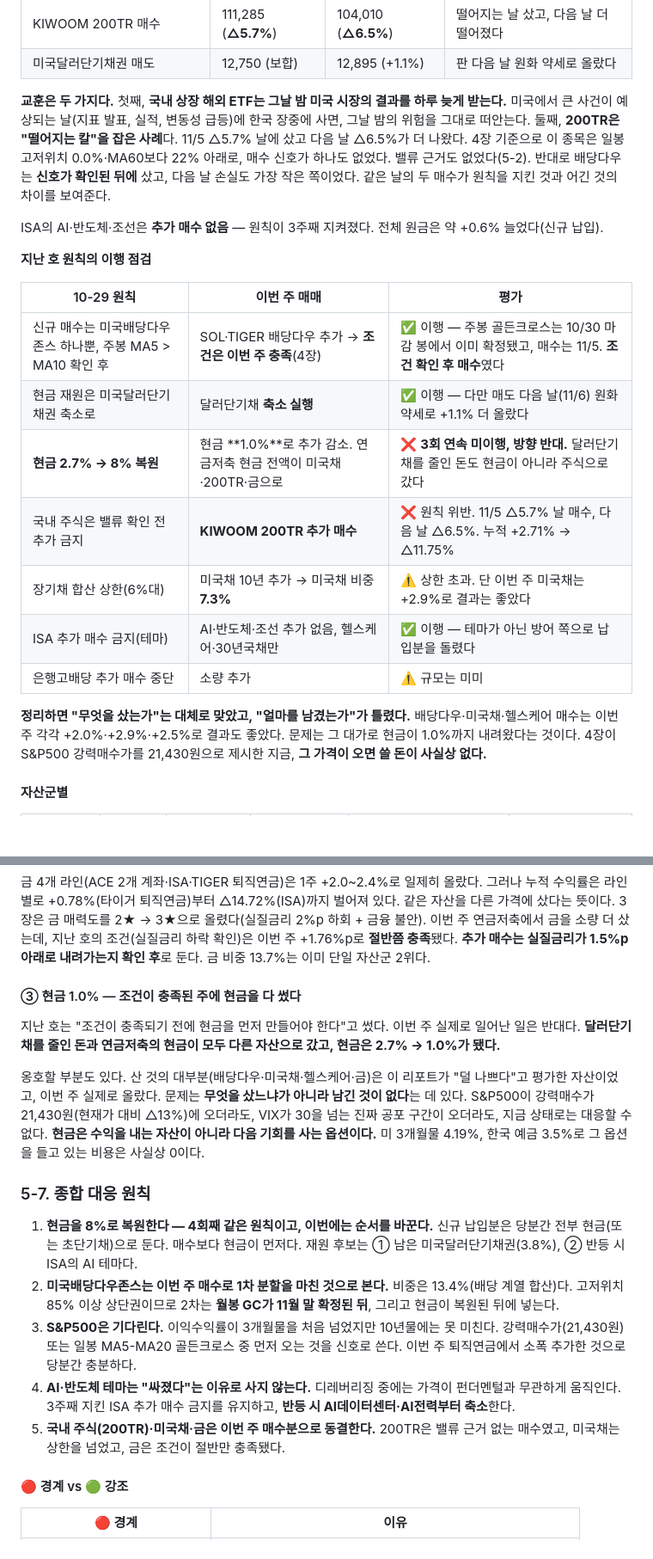
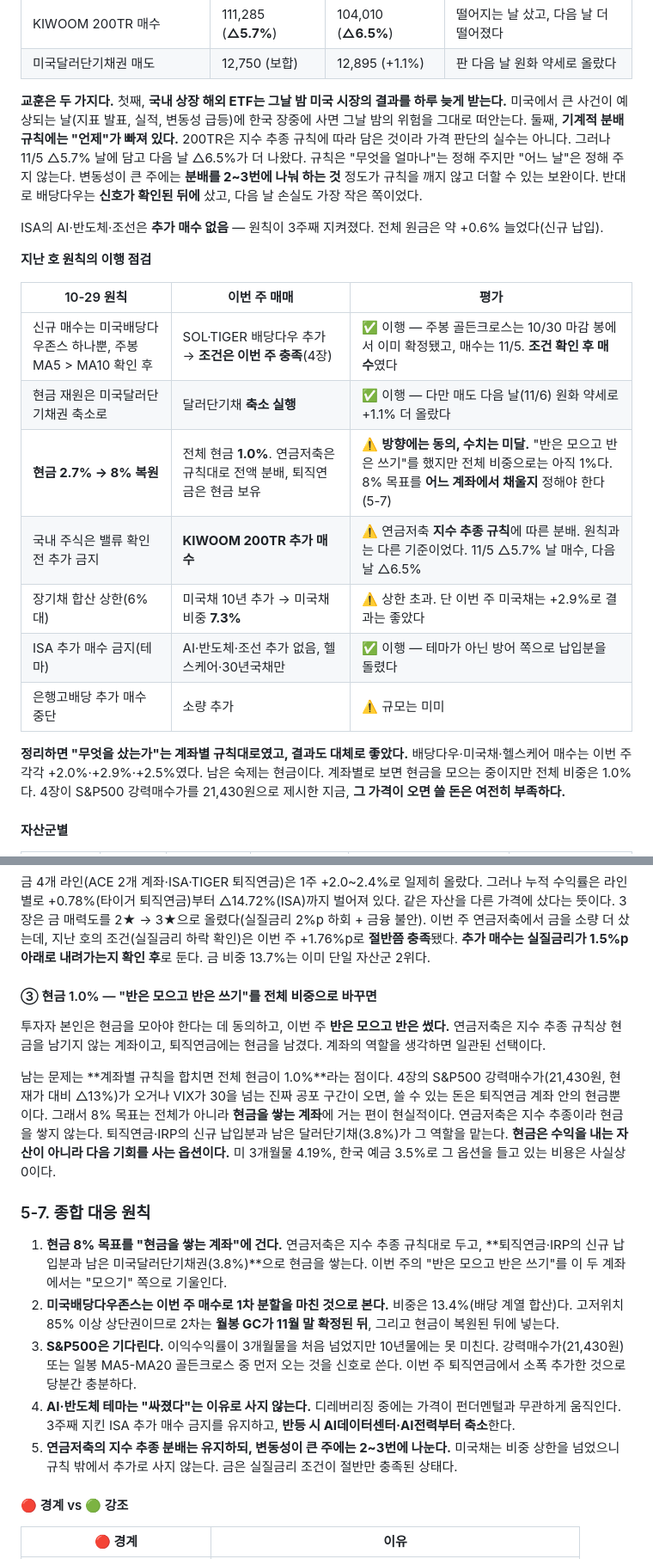
Before and after one commit to cbyangel/my-blog, a Markdown page: content/reports/2026-11-07.md, 2 parts joined by grey strips. Shown at 86% size. GitHub-like rendering; blank space fills up the shorter version.

```diff
--- a/content/reports/2026-11-07.md
+++ b/content/reports/2026-11-07.md
@@ -818,7 +828,7 @@ LEI는 10월분이 11/19 발표라 9월값(99.6 보합, 6개월 변화율 +0.6%)
 | KIWOOM 200TR 매수 | 111,285 (**△5.7%**) | 104,010 (**△6.5%**) | 떨어지는 날 샀고, 다음 날 더 떨어졌다 |
 | 미국달러단기채권 매도 | 12,750 (보합) | 12,895 (+1.1%) | 판 다음 날 원화 약세로 올랐다 |
 
-**교훈은 두 가지다.** 첫째, **국내 상장 해외 ETF는 그날 밤 미국 시장의 결과를 하루 늦게 받는다.** 미국에서 큰 사건이 예상되는 날(지표 발표, 실적, 변동성 급등)에 한국 장중에 사면, 그날 밤의 위험을 그대로 떠안는다. 둘째, **200TR은 "떨어지는 칼"을 잡은 사례**다. 11/5 △5.7% 날에 샀고 다음 날 △6.5%가 더 나왔다. 4장 기준으로 이 종목은 일봉 고저위치 0.0%·MA60보다 22% 아래로, 매수 신호가 하나도 없었다. 밸류 근거도 없었다(5-2). 반대로 배당다우는 **신호가 확인된 뒤에** 샀고, 다음 날 손실도 가장 작은 쪽이었다. 같은 날의 두 매수가 원칙을 지킨 것과 어긴 것의 차이를 보여준다.
+**교훈은 두 가지다.** 첫째, **국내 상장 해외 ETF는 그날 밤 미국 시장의 결과를 하루 늦게 받는다.** 미국에서 큰 사건이 예상되는 날(지표 발표, 실적, 변동성 급등)에 한국 장중에 사면 그날 밤의 위험을 그대로 떠안는다. 둘째, **기계적 분배 규칙에는 "언제"가 빠져 있다.** 200TR은 지수 추종 규칙에 따라 담은 것이라 가격 판단의 실수는 아니다. 그러나 11/5 △5.7% 날에 담고 다음 날 △6.5%가 더 나왔다. 규칙은 "무엇을 얼마나"는 정해 주지만 "어느 날"은 정해 주지 않는다. 변동성이 큰 주에는 **분배를 2~3번에 나눠 하는 것** 정도가 규칙을 깨지 않고 더할 수 있는 보완이다. 반대로 배당다우는 **신호가 확인된 뒤에** 샀고, 다음 날 손실도 가장 작은 쪽이었다.
 
 ISA의 AI·반도체·조선은 **추가 매수 없음** — 원칙이 3주째 지켜졌다. 전체 원금은 약 +0.6% 늘었다(신규 납입).
 
@@ -828,13 +838,13 @@ ISA의 AI·반도체·조선은 **추가 매수 없음** — 원칙이 3주째
 |---|---|---|
 | 신규 매수는 미국배당다우존스 하나뿐, 주봉 MA5 > MA10 확인 후 | SOL·TIGER 배당다우 추가 → **조건은 이번 주 충족**(4장) | ✅ 이행 — 주봉 골든크로스는 10/30 마감 봉에서 이미 확정됐고, 매수는 11/5. **조건 확인 후 매수**였다 |
 | 현금 재원은 미국달러단기채권 축소로 | 달러단기채 **축소 실행** | ✅ 이행 — 다만 매도 다음 날(11/6) 원화 약세로 +1.1% 더 올랐다 |
-| **현금 2.7% → 8% 복원** | 현금 **1.0%**로 추가 감소. 연금저축 현금 전액이 미국채·200TR·금으로 | ❌ **3회 연속 미이행, 방향 반대.** 달러단기채를 줄인 돈도 현금이 아니라 주식으로 갔다 |
-| 국내 주식은 밸류 확인 전 추가 금지 | **KIWOOM 200TR 추가 매수** | ❌ 원칙 위반. 11/5 △5.7% 날 매수, 다음 날 △6.5%. 누적 +2.71% → △11.75% |
+| **현금 2.7% → 8% 복원** | 전체 현금 **1.0%**. 연금저축은 규칙대로 전액 분배, 퇴직연금은 현금 보유 | ⚠️ **방향에는 동의, 수치는 미달.** "반은 모으고 반은 쓰기"를 했지만 전체 비중으로는 아직 1%다. 8% 목표를 **어느 계좌에서 채울지** 정해야 한다(5-7) |
+| 국내 주식은 밸류 확인 전 추가 금지 | **KIWOOM 200TR 추가 매수** | ⚠️ 연금저축 **지수 추종 규칙**에 따른 분배. 원칙과는 다른 기준이었다. 11/5 △5.7% 날 매수, 다음 날 △6.5% |
 | 장기채 합산 상한(6%대) | 미국채 10년 추가 → 미국채 비중 **7.3%** | ⚠️ 상한 초과. 단 이번 주 미국채는 +2.9%로 결과는 좋았다 |
 | ISA 추가 매수 금지(테마) | AI·반도체·조선 추가 없음, 헬스케어·30년국채만 | ✅ 이행 — 테마가 아닌 방어 쪽으로 납입분을 돌렸다 |
 | 은행고배당 추가 매수 중단 | 소량 추가 | ⚠️ 규모는 미미 |
 
-**정리하면 "무엇을 샀는가"는 대체로 맞았고, "얼마를 남겼는가"가 틀렸다.** 배당다우·미국채·헬스케어 매수는 이번 주 각각 +2.0%·+2.9%·+2.5%로 결과도 좋았다. 문제는 그 대가로 현금이 1.0%까지 내려왔다는 것이다. 4장이 S&P500 강력매수가를 21,430원으로 제시한 지금, **그 가격이 오면 쓸 돈이 사실상 없다.**
+**정리하면 "무엇을 샀는가"는 계좌별 규칙대로였고, 결과도 대체로 좋았다.** 배당다우·미국채·헬스케어 매수는 이번 주 각각 +2.0%·+2.9%·+2.5%였다. 남은 숙제는 현금이다. 계좌별로 보면 현금을 모으는 중이지만 전체 비중은 1.0%다. 4장이 S&P500 강력매수가를 21,430원으로 제시한 지금, **그 가격이 오면 쓸 돈은 여전히 부족하다.**
 
 #### 자산군별
 
@@ -1031,19 +1041,19 @@ ISA 구성은 AI데이터센터 28%·반도체 27%·조선 11%·30년국채 11%
 
 금 4개 라인(ACE 2개 계좌·ISA·TIGER 퇴직연금)은 1주 +2.0~2.4%로 일제히 올랐다. 그러나 누적 수익률은 라인별로 +0.78%(타이거 퇴직연금)부터 △14.72%(ISA)까지 벌어져 있다. 같은 자산을 다른 가격에 샀다는 뜻이다. 3장은 금 매력도를 2★ → 3★으로 올렸다(실질금리 2%p 하회 + 금융 불안). 이번 주 연금저축에서 금을 소량 더 샀는데, 지난 호의 조건(실질금리 하락 확인)은 이번 주 +1.76%p로 **절반쯤 충족**됐다. **추가 매수는 실질금리가 1.5%p 아래로 내려가는지 확인 후**로 둔다. 금 비중 13.7%는 이미 단일 자산군 2위다.
 
-#### ③ 현금 1.0% — 조건이 충족된 주에 현금을 다 썼다
+#### ③ 현금 1.0% — "반은 모으고 반은 쓰기"를 전체 비중으로 바꾸면
 
-지난 호는 "조건이 충족되기 전에 현금을 먼저 만들어야 한다"고 썼다. 이번 주 실제로 일어난 일은 반대다. **달러단기채를 줄인 돈과 연금저축의 현금이 모두 다른 자산으로 갔고, 현금은 2.7% → 1.0%가 됐다.**
+투자자 본인은 현금을 모아야 한다는 데 동의하고, 이번 주 **반은 모으고 반은 썼다.** 연금저축은 지수 추종 규칙상 현금을 남기지 않는 계좌이고, 퇴직연금에는 현금을 남겼다. 계좌의 역할을 생각하면 일관된 선택이다.
 
-옹호할 부분도 있다. 산 것의 대부분(배당다우·미국채·헬스케어·금)은 이 리포트가 "덜 나쁘다"고 평가한 자산이었고, 이번 주 실제로 올랐다. 문제는 **무엇을 샀느냐가 아니라 남긴 것이 없다**는 데 있다. S&P500이 강력매수가 21,430원(현재가 대비 △13%)에 오더라도, VIX가 30을 넘는 진짜 공포 구간이 오더라도, 지금 상태로는 대응할 수 없다. **현금은 수익을 내는 자산이 아니라 다음 기회를 사는 옵션이다.** 미 3개월물 4.19%, 한국 예금 3.5%로 그 옵션을 들고 있는 비용은 사실상 0이다.
+남는 문제는 **계좌별 규칙을 합치면 전체 현금이 1.0%**라는 점이다. 4장의 S&P500 강력매수가(21,430원, 현재가 대비 △13%)가 오거나 VIX가 30을 넘는 진짜 공포 구간이 오면, 쓸 수 있는 돈은 퇴직연금 계좌 안의 현금뿐이다. 그래서 8% 목표는 전체가 아니라 **현금을 쌓는 계좌**에 거는 편이 현실적이다. 연금저축은 지수 추종이라 현금을 쌓지 않는다. 퇴직연금·IRP의 신규 납입분과 남은 달러단기채(3.8%)가 그 역할을 맡는다. **현금은 수익을 내는 자산이 아니라 다음 기회를 사는 옵션이다.** 미 3개월물 4.19%, 한국 예금 3.5%로 그 옵션을 들고 있는 비용은 사실상 0이다.
 
 ### 5-7. 종합 대응 원칙
 
-1. **현금을 8%로 복원한다 — 4회째 같은 원칙이고, 이번에는 순서를 바꾼다.** 신규 납입분은 당분간 전부 현금(또는 초단기채)으로 둔다. 매수보다 현금이 먼저다. 재원 후보는 ① 남은 미국달러단기채권(3.8%), ② 반등 시 ISA의 AI 테마다.
+1. **현금 8% 목표를 "현금을 쌓는 계좌"에 건다.** 연금저축은 지수 추종 규칙대로 두고, **퇴직연금·IRP의 신규 납입분과 남은 미국달러단기채권(3.8%)**으로 현금을 쌓는다. 이번 주의 "반은 모으고 반은 쓰기"를 이 두 계좌에서는 "모으기" 쪽으로 기울인다.
 2. **미국배당다우존스는 이번 주 매수로 1차 분할을 마친 것으로 본다.** 비중은 13.4%(배당 계열 합산)다. 고저위치 85% 이상 상단권이므로 2차는 **월봉 GC가 11월 말 확정된 뒤**, 그리고 현금이 복원된 뒤에 넣는다.
 3. **S&P500은 기다린다.** 이익수익률이 3개월물을 처음 넘었지만 10년물에는 못 미친다. 강력매수가(21,430원) 또는 일봉 MA5-MA20 골든크로스 중 먼저 오는 것을 신호로 쓴다. 이번 주 퇴직연금에서 소폭 추가한 것으로 당분간 충분하다.
 4. **AI·반도체 테마는 "싸졌다"는 이유로 사지 않는다.** 디레버리징 중에는 가격이 펀더멘털과 무관하게 움직인다. 3주째 지킨 ISA 추가 매수 금지를 유지하고, **반등 시 AI데이터센터·AI전력부터 축소**한다.
-5. **국내 주식(200TR)·미국채·금은 이번 주 매수분으로 동결한다.** 200TR은 밸류 근거 없는 매수였고, 미국채는 상한을 넘었고, 금은 조건이 절반만 충족됐다.
+5. **연금저축의 지수 추종 분배는 유지하되, 변동성이 큰 주에는 2~3번에 나눈다.** 미국채는 비중 상한을 넘었으니 규칙 밖에서 추가로 사지 않는다. 금은 실질금리 조건이 절반만 충족된 상태다.
 
 #### 🔴 경계 vs 🟢 강조
 
```
Also changed, not shown: other parts of content/reports/2026-11-07.md (+20 -10 lines).
